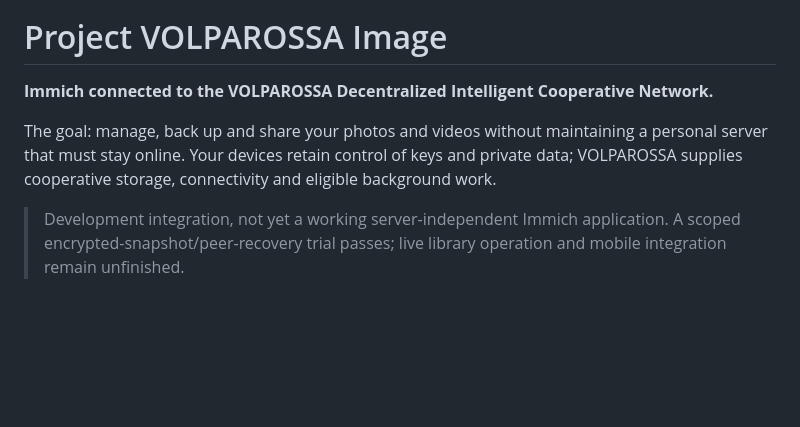
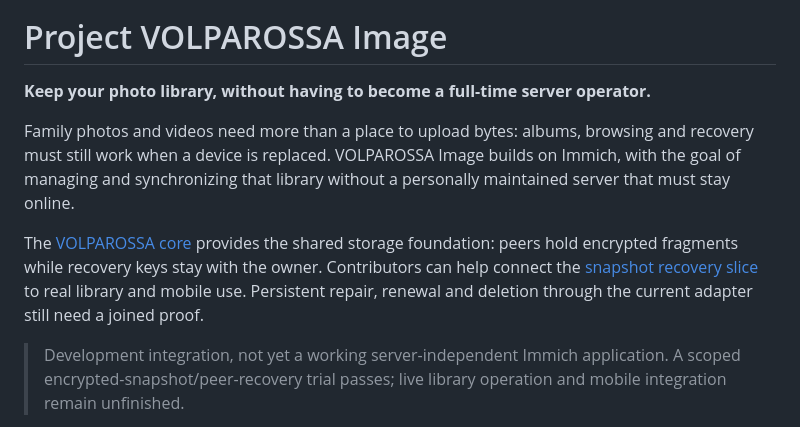
Before and after one commit to VOLPAROSSA/volparossa-image, a Markdown page: README.md, the part around the change. Drawn GitHub-style; blank space fills up the shorter version.

Commit message:
docs: explain application purpose and evidence boundaries

```diff
--- a/README.md
+++ b/README.md
@@ -2,11 +2,18 @@
 
 # Project VOLPAROSSA Image
 
-**Immich connected to the VOLPAROSSA Decentralized Intelligent Cooperative Network.**
+**Keep your photo library, without having to become a full-time server operator.**
 
-The goal: manage, back up and share your photos and videos without maintaining a personal
-server that must stay online. Your devices retain control of keys and private data;
-VOLPAROSSA supplies cooperative storage, connectivity and eligible background work.
+Family photos and videos need more than a place to upload bytes: albums, browsing
+and recovery must still work when a device is replaced. VOLPAROSSA Image builds
+on Immich, with the goal of managing and synchronizing that library without a
+personally maintained server that must stay online.
+
+The [VOLPAROSSA core](https://github.com/VOLPAROSSA/volparossa) provides the shared
+storage foundation: peers hold encrypted fragments while recovery keys stay with
+the owner. Contributors can help connect the [snapshot recovery slice](docs/SNAPSHOT_STORAGE.md)
+to real library and mobile use. Persistent repair, renewal and deletion through
+the current adapter still need a joined proof.
 
 > Development integration, not yet a working server-independent Immich application.
 > A scoped encrypted-snapshot/peer-recovery trial passes; live library operation and
```
